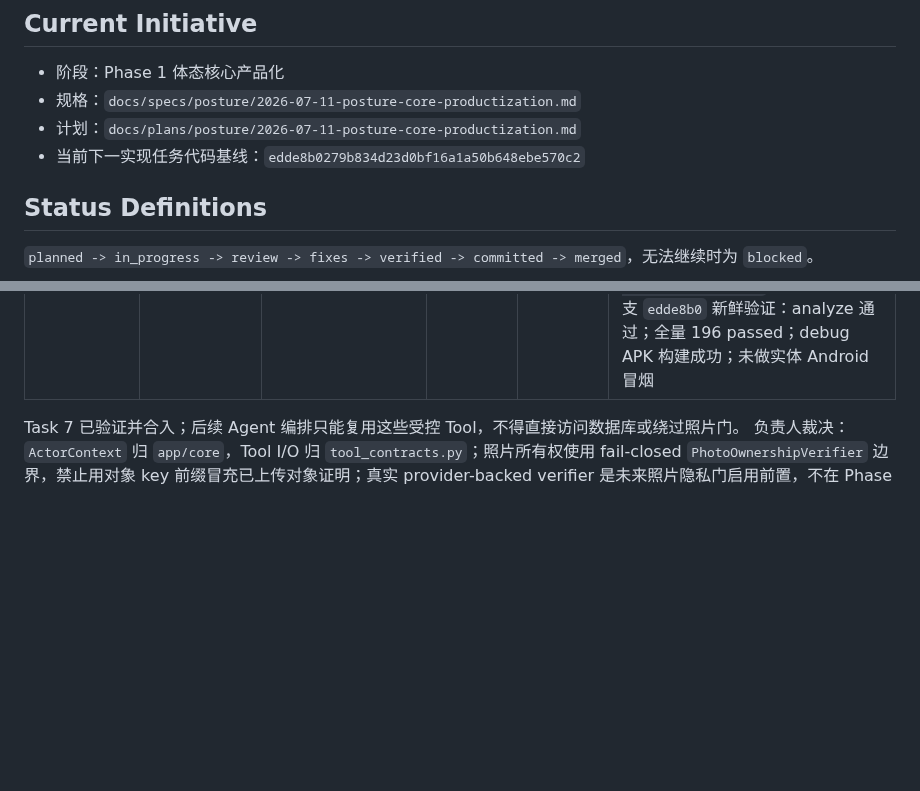
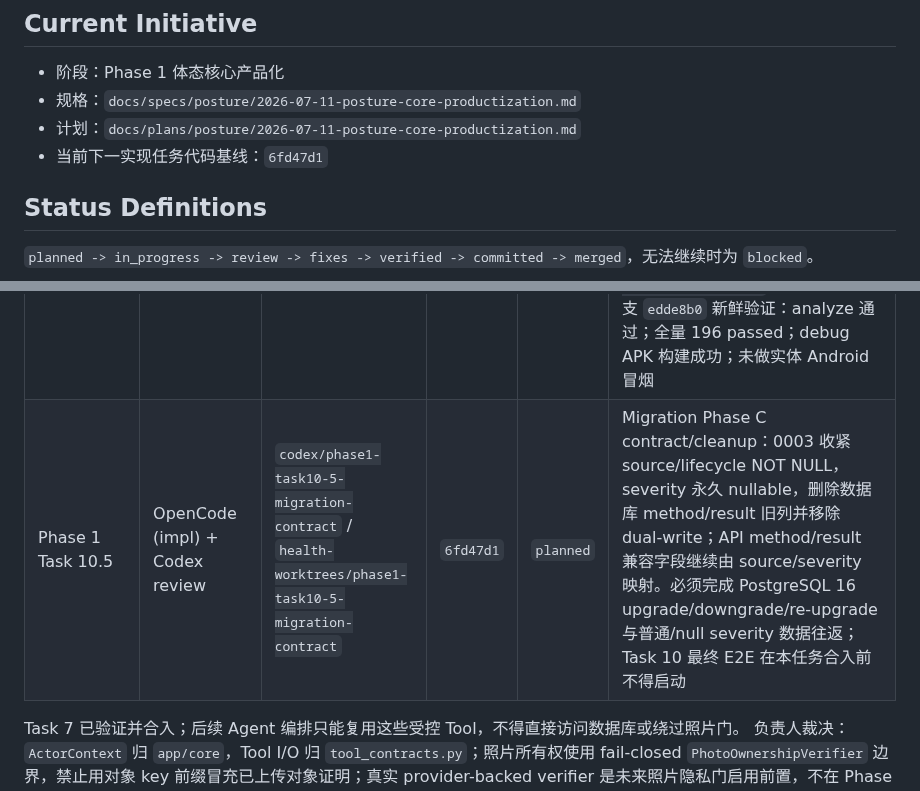
Before and after one commit to Lizz-666/health-agent, a Markdown page: docs/agent/ACTIVE_TASKS.md, 2 parts joined by grey strips. Rendered like a GitHub page; blank space fills up the shorter version.

Commit message:
docs: register posture migration phase c

```diff
--- a/docs/agent/ACTIVE_TASKS.md
+++ b/docs/agent/ACTIVE_TASKS.md
@@ -8,7 +8,7 @@
 - 阶段：Phase 1 体态核心产品化
 - 规格：`docs/specs/posture/2026-07-11-posture-core-productization.md`
 - 计划：`docs/plans/posture/2026-07-11-posture-core-productization.md`
-- 当前下一实现任务代码基线：`edde8b0279b834d23d0bf16a1a50b648ebe570c2`
+- 当前下一实现任务代码基线：`6fd47d1`
 
 ## Status Definitions
 
@@ -29,6 +29,7 @@
 | Phase 1 Task 8A | OpenCode (impl) + Codex review | `codex/phase1-task8a-history-source` / `health-worktrees/phase1-task8a-history-source` | `55acc62` | `merged` via `9fcea74` | history 同时返回真实 `source` 与同值 `method` 兼容别名，legacy nullable source 回退 method；OpenAPI 将 source 保持为可选追加字段。Codex review 修复过时精确 keyset 断言并补 OpenAPI optional 守护；主分支全量后端 558 passed、11 个 PostgreSQL/Docker 条件测试 skipped |
 | Phase 1 Task 8B | OpenCode (impl) + Codex review | `codex/phase1-task8b-flutter-foundation` / `health-worktrees/phase1-task8b-flutter-foundation` | `55acc62` | `merged` via `cf7a889` | Flutter 类型模型、Provider、状态与 UUID 幂等基础层。Codex review 修复无效照片响应降级 normal、旧 priorities 乱序回写、安全信号 2xx 解析失败未失效旧建议、扩展自测安全字段不完整、宽松数值/枚举解析和重复确认；主分支 flutter analyze 通过、flutter test 134 passed |
 | Phase 1 Task 8C | OpenCode (impl) + Codex review | `codex/phase1-task8c-flutter-posture-ui` / `health-worktrees/phase1-task8c-flutter-posture-ui` | `ef18d22` | `merged` via `edde8b0` | Flutter 体态档案/结果/自测/历史页面与状态徽标已完成。Codex review 正式扩展范围至 `app.dart`、auth/user/assessment/posture-profile providers 与认证会话清理测试：修复缺失结果静默降级 normal、跨账号健康缓存泄露、注销后旧请求回写、2xx 安全响应解析失败仍保留旧目标、非 conflict 来源缺失、空档案分类缺失、mild 显示未知及窄屏溢出；constants/theme/home/issues 和既有共享 widget 未改，`starlit-galaxy-rolls-21h55` 未触碰。主分支 `edde8b0` 新鲜验证：analyze 通过；全量 196 passed；debug APK 构建成功；未做实体 Android 冒烟 |
+| Phase 1 Task 10.5 | OpenCode (impl) + Codex review | `codex/phase1-task10-5-migration-contract` / `health-worktrees/phase1-task10-5-migration-contract` | `6fd47d1` | `planned` | Migration Phase C contract/cleanup：0003 收紧 source/lifecycle NOT NULL，severity 永久 nullable，删除数据库 method/result 旧列并移除 dual-write；API method/result 兼容字段继续由 source/severity 映射。必须完成 PostgreSQL 16 upgrade/downgrade/re-upgrade 与普通/null severity 数据往返；Task 10 最终 E2E 在本任务合入前不得启动 |
 
 Task 7 已验证并合入；后续 Agent 编排只能复用这些受控 Tool，不得直接访问数据库或绕过照片门。
 负责人裁决：`ActorContext` 归 `app/core`，Tool I/O 归 `tool_contracts.py`；照片所有权使用
```
